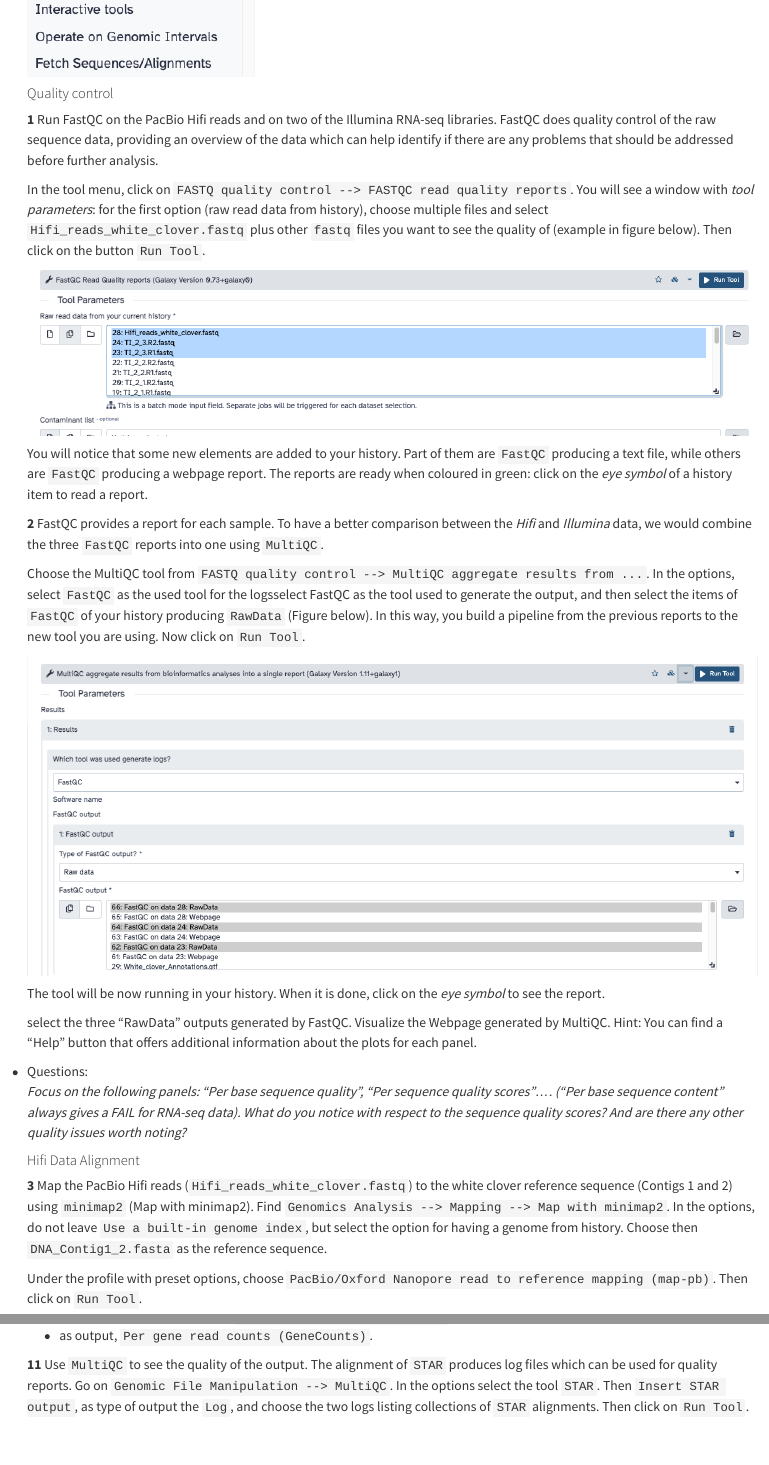
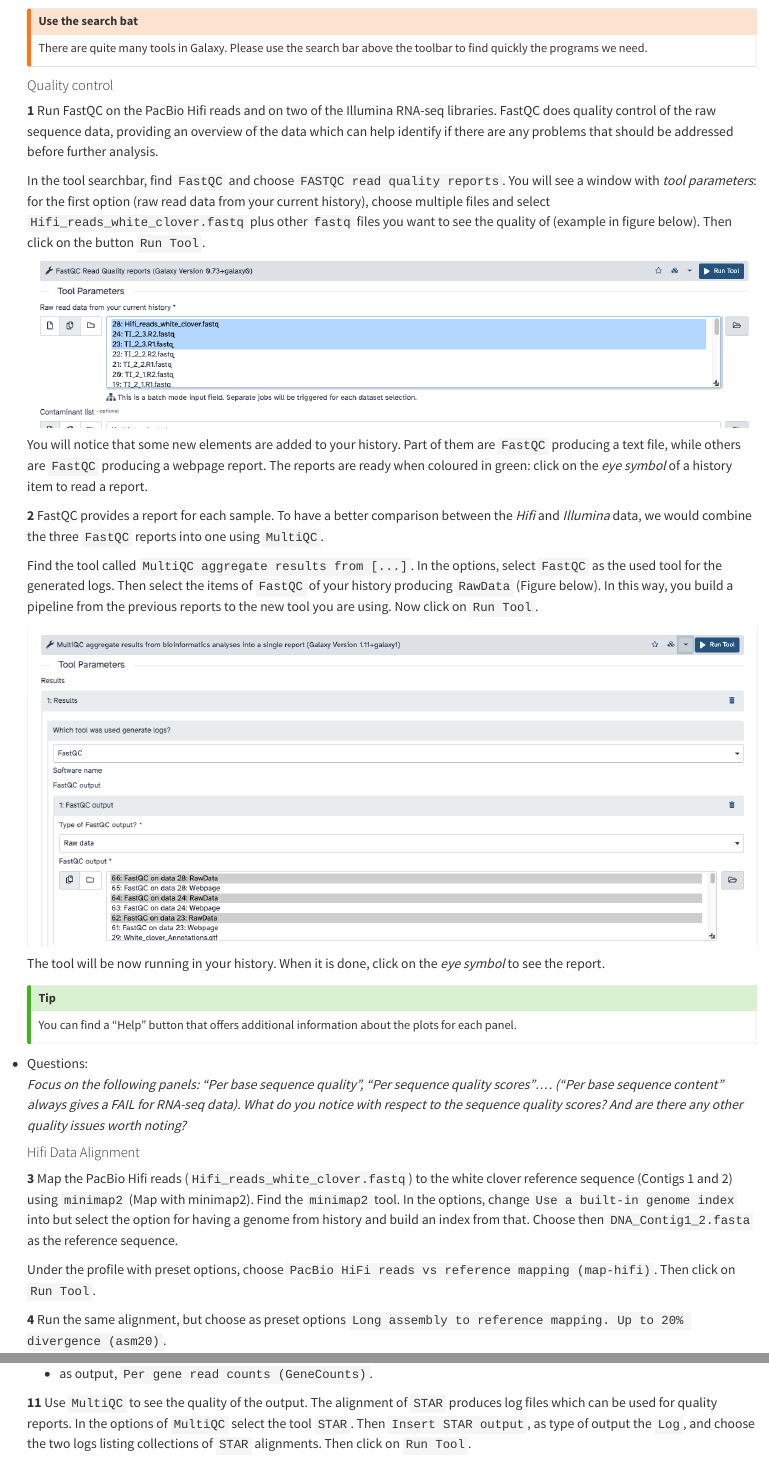
Before and after one commit to hds-sandbox/NGS_summer_course_Aarhus, a Quarto document (galaxy/galaxy.qmd): the page in a window 1100 px wide, from 3840 px down before the commit and from 3940 px down after it, and a second part further down, joined at a grey line. Rendered offline with R 4.5, knitr and Pandoc in place of Quarto, with nearby package versions.

Commit message:
galaxy update

```diff
--- a/galaxy/galaxy.qmd
+++ b/galaxy/galaxy.qmd
@@ -64,13 +64,18 @@ Through `Galaxy`, we build a workflow applying tools to the data. We will look a
 
    ![](./images/tools.png)
 
+:::{.callout-warning title="Use the search bat"}
+
+There are quite many tools in Galaxy. Please use the search bar above the toolbar to find quickly the programs we need.
+
+:::
 
 
 #### Quality control
 
 **1** Run FastQC on the PacBio Hifi reads and on two of the Illumina RNA-seq libraries. FastQC does quality control of the raw sequence data, providing an overview of the data which can help identify if there are any problems that should be addressed before further analysis.
 
-In the tool menu, click on `FASTQ quality control --> FASTQC read quality reports`. You will see a window with *tool parameters*: for the first option (raw read data from history), choose multiple files and select `Hifi_reads_white_clover.fastq` plus other `fastq` files you want to see the quality of (example in figure below).  Then click on the button `Run Tool`.
+In the tool searchbar, find `FastQC` and choose `FASTQC read quality reports`. You will see a window with *tool parameters*: for the first option (raw read data from your current history), choose multiple files and select `Hifi_reads_white_clover.fastq` plus other `fastq` files you want to see the quality of (example in figure below).  Then click on the button `Run Tool`.
 ![](./images/fastqc.png)
 
 You will notice that some new elements are added to your history. Part of them are `FastQC` producing a text file, while others are `FastQC` producing a webpage report. The reports are ready when coloured in green: click on the *eye symbol* of a history item to read a report.
@@ -78,15 +83,17 @@ You will notice that some new elements are added to your history. Part of them a
 **2** FastQC provides a report for each sample. To have a better comparison between
 the *Hifi* and *Illumina* data, we would combine the three `FastQC` reports into one using `MultiQC`.
 
-Choose the MultiQC tool from `FASTQ quality control --> MultiQC aggregate results from ...`. In the options, select `FastQC` as the used tool for the logsselect FastQC as the tool used to generate the output, and then select the items of `FastQC` of your history producing `RawData` (Figure below). In this way, you build a pipeline from the previous reports to the new tool you are using. Now click on `Run Tool`.
+Find the tool called `MultiQC aggregate results from [...]`. In the options, select `FastQC` as the used tool for the generated logs. Then select the items of `FastQC` of your history producing `RawData` (Figure below). In this way, you build a pipeline from the previous reports to the new tool you are using. Now click on `Run Tool`.
 
 ![](./images/multiqc.png)
 
 The tool will be now running in your history. When it is done, click on the *eye symbol* to see the report.
 
-select the three “RawData” outputs generated by FastQC. Visualize the Webpage generated by
-MultiQC.
-Hint: You can find a “Help” button that offers additional information about the plots for each panel.
+:::{.callout-tip}
+
+You can find a “Help” button that offers additional information about the plots for each panel.
+
+:::
 
 <summary>Questions:
 <p>
@@ -97,12 +104,10 @@ Hint: You can find a “Help” button that offers additional information about
 
 #### Hifi Data Alignment
 
-**3** Map the PacBio Hifi reads (`Hifi_reads_white_clover.fastq`) to the white clover reference sequence (Contigs 1 and 2) using `minimap2` (Map with minimap2). Find `Genomics Analysis --> Mapping --> Map with minimap2`. In the options, do not leave `Use a built-in genome index`, but select the option for having a genome from history. Choose then `DNA_Contig1_2.fasta` as the reference sequence.
+**3** Map the PacBio Hifi reads (`Hifi_reads_white_clover.fastq`) to the white clover reference sequence (Contigs 1 and 2) using `minimap2` (Map with minimap2). Find the `minimap2` tool. In the options, change `Use a built-in genome index` into but select the option for having a genome from history and build an index from that. Choose then `DNA_Contig1_2.fasta` as the reference sequence.
 
-Under the profile with preset options, choose `PacBio/Oxford Nanopore read to reference mapping (map-pb)`. Then click on `Run Tool`.
+Under the profile with preset options, choose `PacBio HiFi reads vs reference mapping (map-hifi)`. Then click on `Run Tool`.
 
-![](./images/map-pb.png)
-
-**4** Run the same alignment, but choose as preset options `Long assembly to reference mapping. Divergence is far below 20% (asm20)`.
+**4** Run the same alignment, but choose as preset options `Long assembly to reference mapping. Up to 20% divergence (asm20)`.
 
 
@@ -110 +115,2 @@ Rename then the two alignments using the edit function (*pen symbol* in the hist
 
+**5** The aligned genomes are not sorted by coordinates. Sort the alignments using `Samtools sort`. In the options, choose the two aligned files with multiple selection. Then click on `Run Tool`.
@@ -112,7 +117,7 @@ Rename then the two alignments using the edit function (*pen symbol* in the hist
 
 **6** Download the two alignments to your computer. To do so, click on the *disk symbol* of each file in your history, and for each download both the Dataset (alignments in `bam` format) and their index files (in `bai` format). Download as well the reference genome in `fasta` format (`DNA_Contig1_2.fasta` from the history).
 
-**7** Open IGV on your computer. Load the reference first: go on `Genome --> Load genome from file` and select the `fasta` file you downloaded. Then load the two alignments: go on `File --> Load from file` and select the `bam` and `bai` files you downloaded, together. You can now visualize the alignments.
+**7** Open IGV on your computer. Load the reference first: go on `Genome --> Load genome from file` and select the `fasta` file you downloaded. Then load the two alignments: go on `File --> Load from file` and select the `bam` and `bai` files you downloaded, together. You can now visualize the alignments by choosing a region of the genome and zooming in.
 
 ![](./images/IGV.png)
 
@@ -155,14 +160,14 @@ Your sequences will be substituted by two elements in your history. Here we chos
 
 ![](./images/builtlist.png)
 
-**10** Do alignment of the RNA-seq lists of raw files to the reference `DNA_Contig1_2.fasta` using `STAR`. Go to `Genomics analysis --> RNA-seq --> RNA STAR Gapped-read mapper for RNA-seq data`. In the options use:
+**10** Do alignment of the RNA-seq lists of raw files to the reference `DNA_Contig1_2.fasta` using `STAR Gapped-read mapper for RNA-seq data`. In the options use:
 
 - as data, the parameter `Paired-end (as collection)`, and then choose one of the two collections (you cannot run them all at once)
 - as reference, `DNA_Contig1_2.fasta`, with Length of SA pre-indexing string equal to `9`
-- as index with gene-model, use `white_clover_annotations.gtf`
+- as index with gene-model, use `white_clover_genes.gtf`
 - as output, `Per gene read counts (GeneCounts)`.
 
-**11** Use `MultiQC` to see the quality of the output. The alignment of `STAR` produces log files which can be used for quality reports. Go on `Genomic File Manipulation --> MultiQC`. In the options select the tool `STAR`. Then `Insert STAR output`, as type of output the `Log`, and choose the two logs listing collections of `STAR` alignments. Then click on `Run Tool`.
+**11** Use `MultiQC` to see the quality of the output. The alignment of `STAR` produces log files which can be used for quality reports. In the options of `MultiQC` select the tool `STAR`. Then `Insert STAR output`, as type of output the `Log`, and choose the two logs listing collections of `STAR` alignments. Then click on `Run Tool`.
 
 ![](./images/starMultiQC.png)
 
```
Also changed, not shown: galaxy/galaxy.qmd (5 more changed lines).
